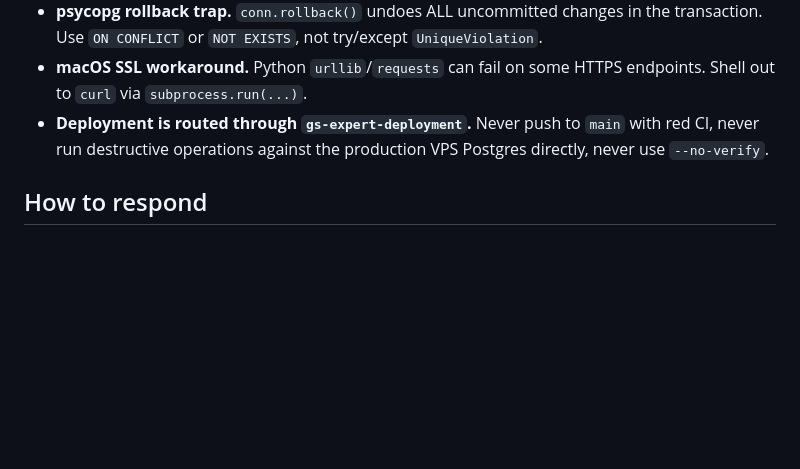
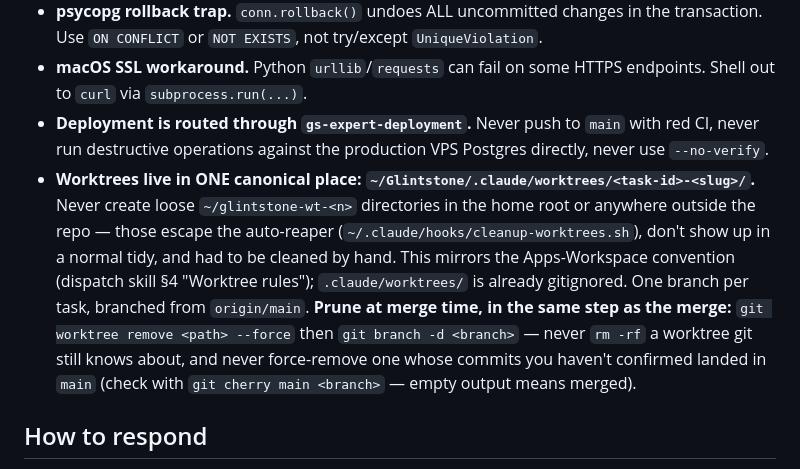
Before and after one commit to wittkensis/glintstone, a Markdown page: CLAUDE.md, the part around the change. GitHub-like rendering; blank space fills up the shorter version.

Commit message:
docs: canonical worktree location for Glintstone (.claude/worktrees/)
Loose ~/glintstone-wt-<n> dirs in the home root escaped the auto-reaper and
had to be cleaned by hand. Document the same convention Apps-Workspace uses:
one canonical path inside the repo, prune at merge time, never force-remove
an unmerged tree. Tasks #1563/#1564.

Co-Authored-By: Claude Sonnet 5 <noreply@anthropic.com>
Claude-Session: https://claude.ai/code/session_01RKLp6qKTu6gf25Tu6ycL4W

```diff
--- a/CLAUDE.md
+++ b/CLAUDE.md
@@ -11,6 +11,7 @@ This is a **production academic application** for cuneiform / Assyriology schola
 - **psycopg rollback trap.** `conn.rollback()` undoes ALL uncommitted changes in the transaction. Use `ON CONFLICT` or `NOT EXISTS`, not try/except `UniqueViolation`.
 - **macOS SSL workaround.** Python `urllib`/`requests` can fail on some HTTPS endpoints. Shell out to `curl` via `subprocess.run(...)`.
 - **Deployment is routed through `gs-expert-deployment`.** Never push to `main` with red CI, never run destructive operations against the production VPS Postgres directly, never use `--no-verify`.
+- **Worktrees live in ONE canonical place: `~/Glintstone/.claude/worktrees/<task-id>-<slug>/`.** Never create loose `~/glintstone-wt-<n>` directories in the home root or anywhere outside the repo — those escape the auto-reaper (`~/.claude/hooks/cleanup-worktrees.sh`), don't show up in a normal tidy, and had to be cleaned by hand. This mirrors the Apps-Workspace convention (dispatch skill §4 "Worktree rules"); `.claude/worktrees/` is already gitignored. One branch per task, branched from `origin/main`. **Prune at merge time, in the same step as the merge:** `git worktree remove <path> --force` then `git branch -d <branch>` — never `rm -rf` a worktree git still knows about, and never force-remove one whose commits you haven't confirmed landed in `main` (check with `git cherry main <branch>` — empty output means merged).
 
 ## How to respond
 
```
